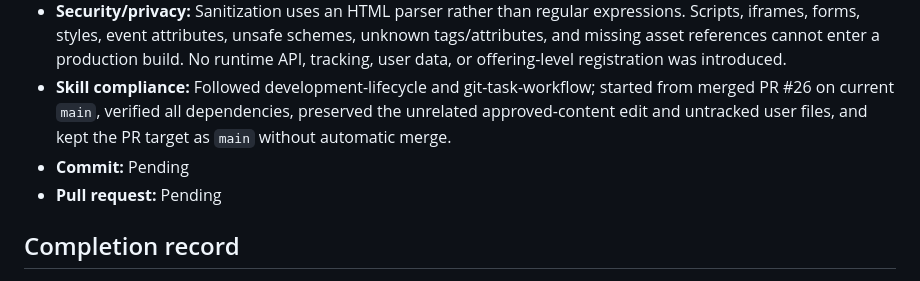
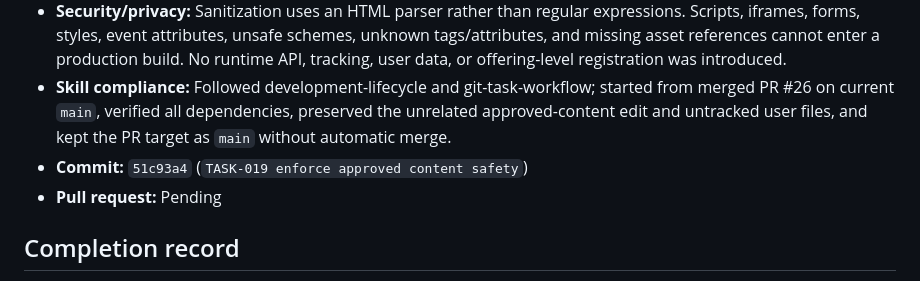
Before and after one commit to idubi/sederot-course-catalog, a Markdown page: tasks/TASK-019-content-validation.md, the part around the change. GitHub-like rendering.

Commit message:
TASK-019 record validation evidence

```diff
--- a/tasks/TASK-019-content-validation.md
+++ b/tasks/TASK-019-content-validation.md
@@ -34,7 +34,7 @@ Sanitize rich text and enforce all schema, URL, asset, registration, and publica
 - **Documentation:** Updated `README.md` with the exact HTML allowlist, HTTPS anchor policy, sanitation stages, approved image path, and missing-asset build gate; synchronized TASK-018 merge evidence.
 - **Security/privacy:** Sanitization uses an HTML parser rather than regular expressions. Scripts, iframes, forms, styles, event attributes, unsafe schemes, unknown tags/attributes, and missing asset references cannot enter a production build. No runtime API, tracking, user data, or offering-level registration was introduced.
 - **Skill compliance:** Followed development-lifecycle and git-task-workflow; started from merged PR #26 on current `main`, verified all dependencies, preserved the unrelated approved-content edit and untracked user files, and kept the PR target as `main` without automatic merge.
-- **Commit:** Pending
+- **Commit:** `51c93a4` (`TASK-019 enforce approved content safety`)
 - **Pull request:** Pending
 
 ## Completion record
```
